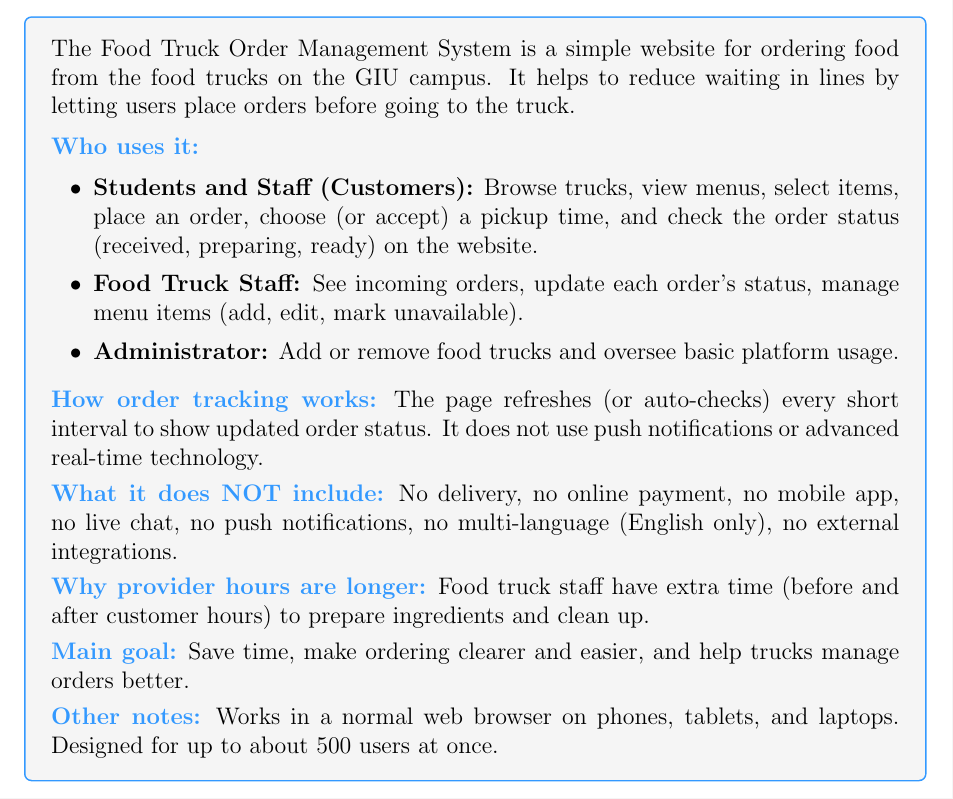
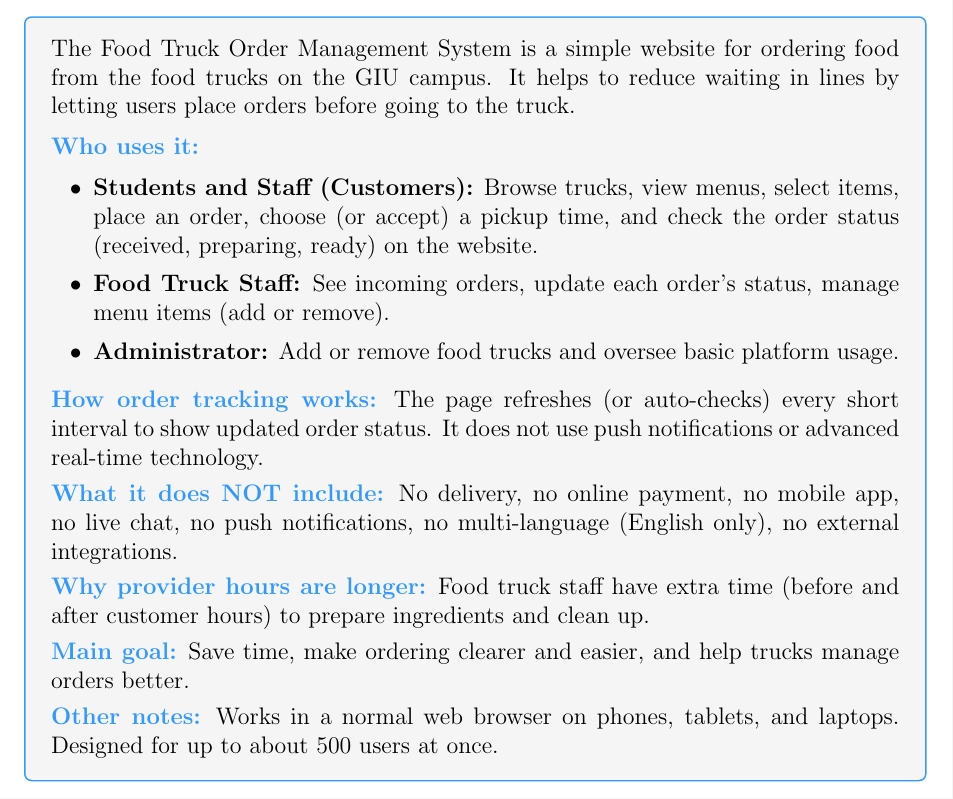
Before and after one commit to CakeRemix/Order-management-system, a LaTeX document (docs/SRS.tex): part of page 4 of 17, cut so that both start at the same text. Compiled offline with pdfLaTeX.

Commit message:
Update SRS documentation: refine food truck staff menu management description

```diff
--- a/docs/SRS.tex
+++ b/docs/SRS.tex
@@ -160,7 +160,7 @@ The Food Truck Order Management System is a simple website for ordering food fro
 {\bfseries\color{secondaryblue} Who uses it:}
 \begin{itemize}[leftmargin=1.8em,itemsep=5pt, topsep=6pt]
   \item \textbf{Students and Staff (Customers):} Browse trucks, view menus, select items, place an order, choose (or accept) a pickup time, and check the order status (received, preparing, ready) on the website.
-  \item \textbf{Food Truck Staff:} See incoming orders, update each order's status, manage menu items (add, edit, mark unavailable).
+  \item \textbf{Food Truck Staff:} See incoming orders, update each order's status, manage menu items (add or remove).
   \item \textbf{Administrator:} Add or remove food trucks and oversee basic platform usage.
 \end{itemize}
 
```
Also changed, not shown: docs/SRS.pdf, 2 other files.
